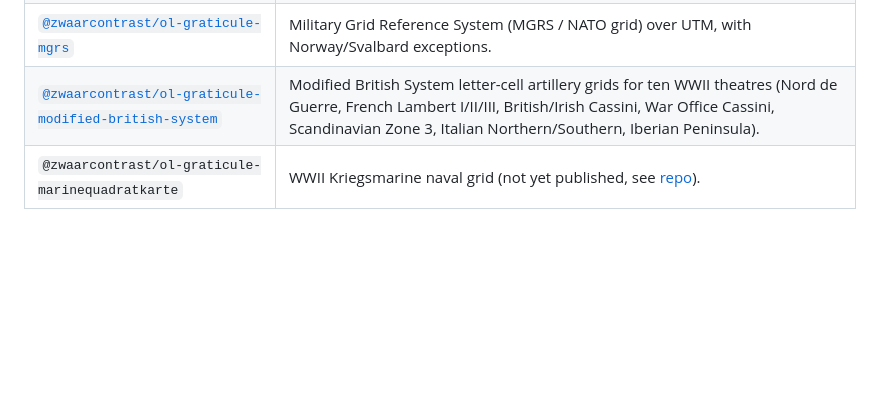
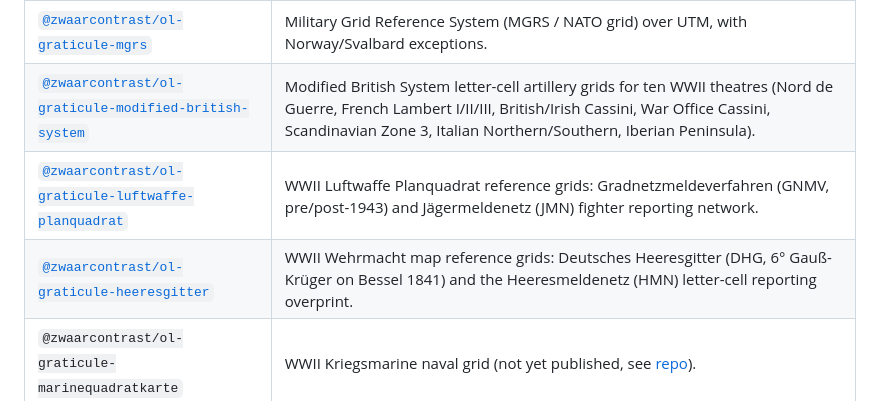
Before and after one commit to ZwaarContrast/ol-graticule, a Markdown page: packages/ol-graticule/README.md, the part around the change. Drawn GitHub-style; blank space fills up the shorter version.

Commit message:
docs: update extensions section

```diff
--- a/packages/ol-graticule/README.md
+++ b/packages/ol-graticule/README.md
@@ -169,6 +169,8 @@ These packages plug their own `GridSystem` into `UniversalGraticule`:
 | [`@zwaarcontrast/ol-graticule-rd`](https://www.npmjs.com/package/@zwaarcontrast/ol-graticule-rd) | Dutch RD Amersfoort (EPSG:28992 / 28991) with bundled RDNAPTRANS 2018 datum-shift grid. |
 | [`@zwaarcontrast/ol-graticule-mgrs`](https://www.npmjs.com/package/@zwaarcontrast/ol-graticule-mgrs) | Military Grid Reference System (MGRS / NATO grid) over UTM, with Norway/Svalbard exceptions. |
 | [`@zwaarcontrast/ol-graticule-modified-british-system`](https://www.npmjs.com/package/@zwaarcontrast/ol-graticule-modified-british-system) | Modified British System letter-cell artillery grids for ten WWII theatres (Nord de Guerre, French Lambert I/II/III, British/Irish Cassini, War Office Cassini, Scandinavian Zone 3, Italian Northern/Southern, Iberian Peninsula). |
+| [`@zwaarcontrast/ol-graticule-luftwaffe-planquadrat`](https://www.npmjs.com/package/@zwaarcontrast/ol-graticule-luftwaffe-planquadrat) | WWII Luftwaffe Planquadrat reference grids: Gradnetzmeldeverfahren (GNMV, pre/post-1943) and Jägermeldenetz (JMN) fighter reporting network. |
+| [`@zwaarcontrast/ol-graticule-heeresgitter`](https://www.npmjs.com/package/@zwaarcontrast/ol-graticule-heeresgitter) | WWII Wehrmacht map reference grids: Deutsches Heeresgitter (DHG, 6° Gauß-Krüger on Bessel 1841) and the Heeresmeldenetz (HMN) letter-cell reporting overprint. |
 | `@zwaarcontrast/ol-graticule-marinequadratkarte` | WWII Kriegsmarine naval grid (not yet published, see [repo](https://github.com/zwaarcontrast/ol-graticule)). |
 
 ### Reverse: parse a label back to a coordinate
```
